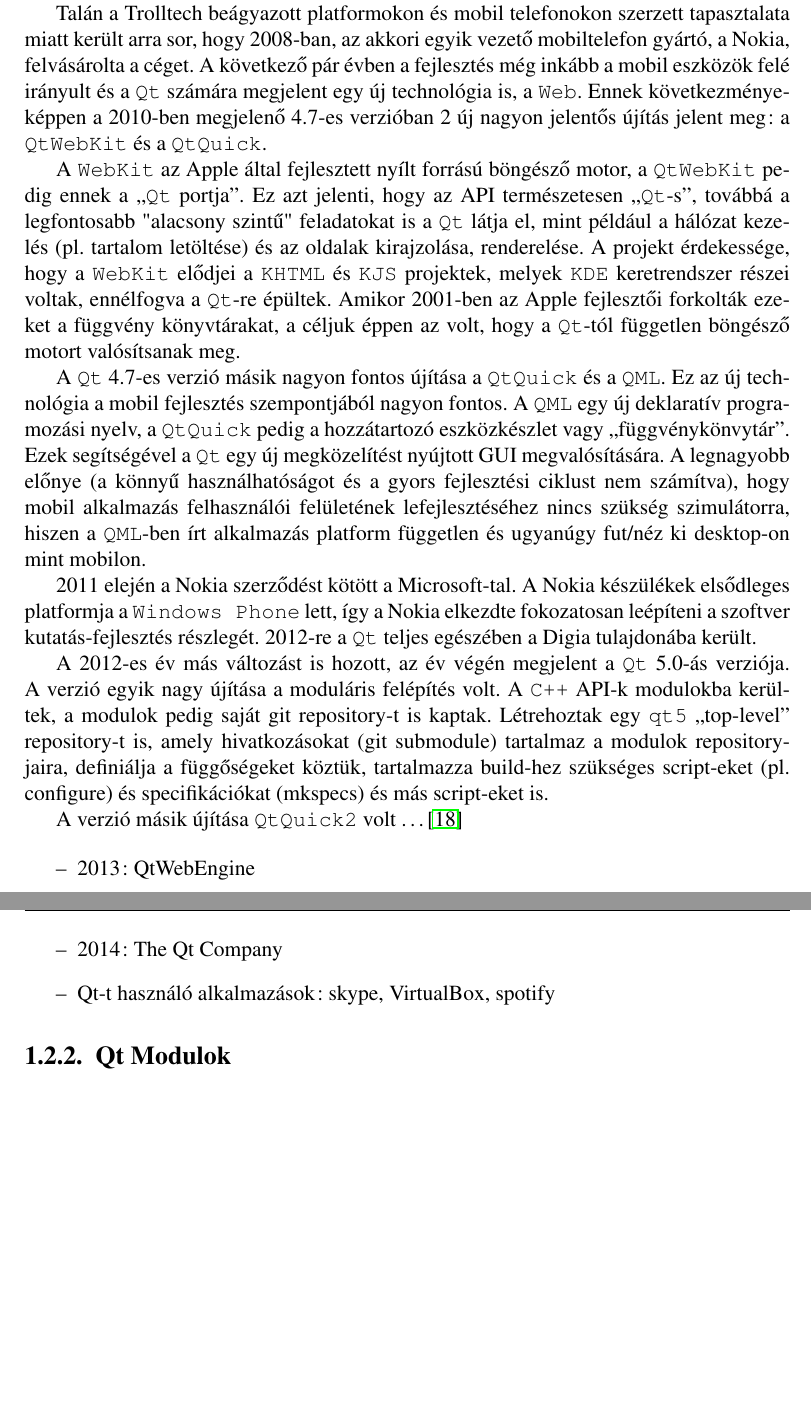
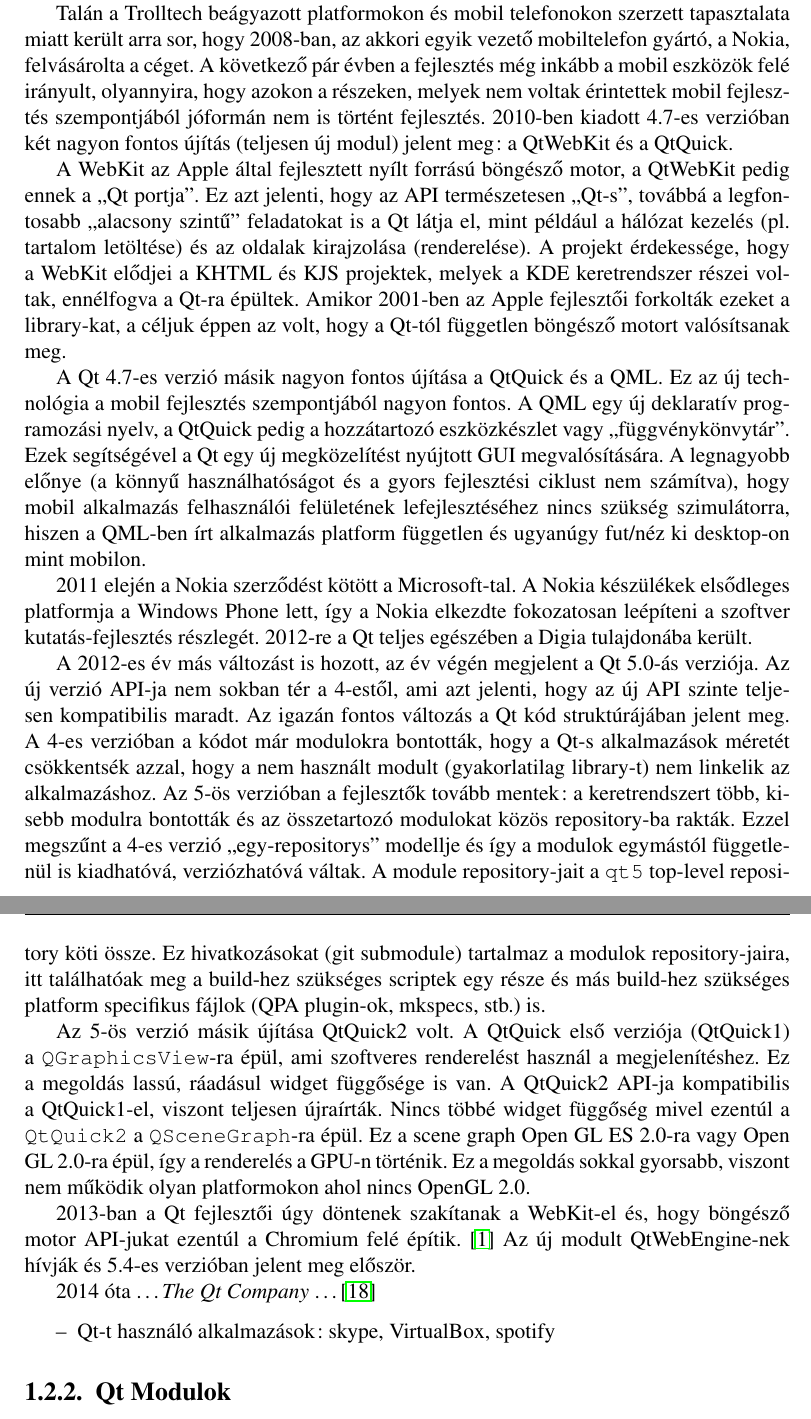
Before and after one commit to stampho/diplomamunka, a LaTeX thesis (diplomamunka.tex): two parts of pages 14 and 15 of 33, joined at a grey line, cut so that both start at the same text, the shorter picture padded with empty space. Compiled offline with pdfLaTeX.

Commit message:
Qt Overview: Rework Qt history

```diff
--- a/diplomamunka.tex
+++ b/diplomamunka.tex
@@ -573,49 +570,69 @@
-2006-ban a Trolltech még a saját fejlesztésű mobil telefonját is kiadta Greenphone néven.
+2000-ben megjelent a Qt-ra épülő Qt/Embedded keretrendszer Linux-os beágyazott eszközökre.
+Ezzel az új technológiával a Qt meg is jelent az első okos telefonokon (2003: Motorola A760)
+és a korabeli PDA-kon. 2006-ban a Trolltech még a saját fejlesztésű mobil telefonját is
+kiadta Greenphone néven.
 
 Talán a Trolltech beágyazott platformokon és mobil telefonokon szerzett tapasztalata
 miatt került arra sor, hogy 2008-ban, az akkori egyik vezető mobiltelefon gyártó, a Nokia,
 felvásárolta a céget. A következő pár évben a fejlesztés még inkább a mobil eszközök
-felé irányult és a \texttt{Qt} számára megjelent egy új technológia is, a \texttt{Web}.
-Ennek következményeképpen a 2010-ben megjelenő 4.7-es verzióban 2 új nagyon jelentős
-újítás jelent meg: a \texttt{QtWebKit} és a \texttt{QtQuick}.
+felé irányult, olyannyira, hogy azokon a részeken, melyek nem voltak érintettek mobil
+fejlesztés szempontjából jóformán nem is történt fejlesztés.
+2010-ben kiadott 4.7-es verzióban két nagyon fontos újítás (teljesen új modul) jelent meg:
+a QtWebKit és a QtQuick.
 
-A \texttt{WebKit} az Apple által fejlesztett nyílt forrású böngésző motor, a
-\texttt{QtWebKit} pedig ennek a ``\texttt{Qt} portja''. Ez azt jelenti, hogy az
-API természetesen ``\texttt{Qt}-s'', továbbá a legfontosabb "alacsony szintű" feladatokat
-is a \texttt{Qt} látja el, mint például a hálózat kezelés (pl. tartalom letöltése) és az
-oldalak kirajzolása, renderelése. A projekt érdekessége, hogy a \texttt{WebKit} elődjei a
-\texttt{KHTML} és \texttt{KJS} projektek, melyek \texttt{KDE} keretrendszer részei voltak,
-ennélfogva a \texttt{Qt}-re épültek. Amikor 2001-ben az Apple fejlesztői forkolták ezeket
-a függvény könyvtárakat, a céljuk éppen az volt, hogy a \texttt{Qt}-tól független
+A WebKit az Apple által fejlesztett nyílt forrású böngésző motor, a QtWebKit pedig ennek
+a ``Qt portja''. Ez azt jelenti, hogy az API természetesen ``Qt-s'', továbbá a legfontosabb
+``alacsony szintű'' feladatokat is a Qt látja el, mint például a hálózat kezelés
+(pl. tartalom letöltése) és az oldalak kirajzolása (renderelése).
+A projekt érdekessége, hogy a WebKit elődjei a KHTML és KJS projektek, melyek a KDE
+keretrendszer részei voltak, ennélfogva a Qt-ra épültek. Amikor 2001-ben az Apple
+fejlesztői forkolták ezeket a library-kat, a céljuk éppen az volt, hogy a Qt-tól független
 böngésző motort valósítsanak meg.
 
-A \texttt{Qt} 4.7-es verzió másik nagyon fontos újítása a \texttt{QtQuick} és a \texttt{QML}.
-Ez az új technológia a mobil fejlesztés szempontjából nagyon fontos. A \texttt{QML} egy
-új deklaratív programozási nyelv, a \texttt{QtQuick} pedig a hozzátartozó eszközkészlet vagy
-``függvénykönvytár''. Ezek segítségével a \texttt{Qt} egy új megközelítést nyújtott GUI
+A Qt 4.7-es verzió másik nagyon fontos újítása a QtQuick és a QML.
+Ez az új technológia a mobil fejlesztés szempontjából nagyon fontos. A QML egy
+új deklaratív programozási nyelv, a QtQuick pedig a hozzátartozó eszközkészlet vagy
+``függvénykönvytár''. Ezek segítségével a Qt egy új megközelítést nyújtott GUI
 megvalósítására. A legnagyobb előnye (a könnyű használhatóságot és a gyors fejlesztési
 ciklust nem számítva), hogy mobil alkalmazás felhasználói felületének
-lefejlesztéséhez nincs szükség szimulátorra, hiszen a \texttt{QML}-ben írt alkalmazás
+lefejlesztéséhez nincs szükség szimulátorra, hiszen a QML-ben írt alkalmazás
 platform független és ugyanúgy fut/néz ki desktop-on mint mobilon.
 
 2011 elején a Nokia szerződést kötött a Microsoft-tal. A Nokia készülékek elsődleges
-platformja a \texttt{Windows Phone} lett, így a Nokia elkezdte fokozatosan leépíteni a
-szoftver kutatás-fejlesztés részlegét. 2012-re a \texttt{Qt} teljes egészében a Digia
+platformja a Windows Phone lett, így a Nokia elkezdte fokozatosan leépíteni a
+szoftver kutatás-fejlesztés részlegét. 2012-re a Qt teljes egészében a Digia
 tulajdonába került.
 
-A 2012-es év más változást is hozott, az év végén megjelent a \texttt{Qt} 5.0-ás verziója.
-A verzió egyik nagy újítása a moduláris felépítés volt. A \texttt{C++} API-k modulokba
-kerültek, a modulok pedig saját git repository-t is kaptak. Létrehoztak egy \texttt{qt5}
-``top-level'' repository-t is, amely hivatkozásokat (git submodule) tartalmaz a modulok
-repository-jaira, definiálja a függőségeket köztük, tartalmazza build-hez szükséges
-script-eket (pl. configure) és specifikációkat (mkspecs) és más script-eket is.
+A 2012-es év más változást is hozott, az év végén megjelent a Qt 5.0-ás verziója.
+Az új verzió API-ja nem sokban tér a 4-estől, ami azt jelenti, hogy az új API szinte
+teljesen kompatibilis maradt. Az igazán fontos változás a Qt kód struktúrájában jelent meg.
+A 4-es verzióban a kódot már modulokra bontották, hogy a Qt-s alkalmazások méretét
+csökkentsék azzal, hogy a nem használt modult (gyakorlatilag library-t) nem linkelik
+az alkalmazáshoz. Az 5-ös verzióban a fejlesztők tovább mentek: a keretrendszert több,
+kisebb modulra bontották és az összetartozó modulokat közös repository-ba rakták. Ezzel
+megszűnt a 4-es verzió ``egy-repositorys'' modellje és így a modulok egymástól függetlenül
+is kiadhatóvá, verziózhatóvá váltak.
+A module repository-jait a \texttt{qt5} top-level repository köti össze.
+Ez hivatkozásokat (git submodule) tartalmaz a modulok repository-jaira, itt találhatóak meg a
+build-hez szükséges scriptek egy része és más build-hez szükséges platform specifikus fájlok
+(QPA plugin-ok, mkspecs, stb.) is.
 
-A verzió másik újítása \texttt{QtQuick2} volt \dots
+Az 5-ös verzió másik újítása QtQuick2 volt. A QtQuick első verziója (QtQuick1) a
+\texttt{QGraphicsView}-ra épül, ami szoftveres renderelést használ a megjelenítéshez.
+Ez a megoldás lassú, ráadásul widget függősége is van. A QtQuick2 API-ja kompatibilis a
+QtQuick1-el, viszont teljesen újraírták. Nincs többé widget függőség mivel ezentúl a
+\texttt{QtQuick2} a \texttt{QSceneGraph}-ra épül. Ez a scene graph Open GL ES 2.0-ra vagy
+Open GL 2.0-ra épül, így a renderelés a GPU-n történik. Ez a megoldás sokkal gyorsabb,
+viszont nem működik olyan platformokon ahol nincs OpenGL 2.0.
+
+2013-ban a Qt fejlesztői úgy döntenek szakítanak a WebKit-el és, hogy böngésző motor
+API-jukat ezentúl a Chromium felé építik. \cite{bib-qt-blog-introducing-qtwebengine}
+Az új modult QtWebEngine-nek hívják és 5.4-es verzióban jelent meg először.
+
+2014 óta \dots \textit{The Qt Company} \dots
 \cite{bib-qt-wiki-qt-history}
 
 \begin{itemize}
-    \item 2013: QtWebEngine
-    \item 2014: The Qt Company
     \item Qt-t használó alkalmazások: skype, VirtualBox, spotify
 \end{itemize}
 
```
Also changed, not shown: diplomamunka.tex (17 more changed lines).
